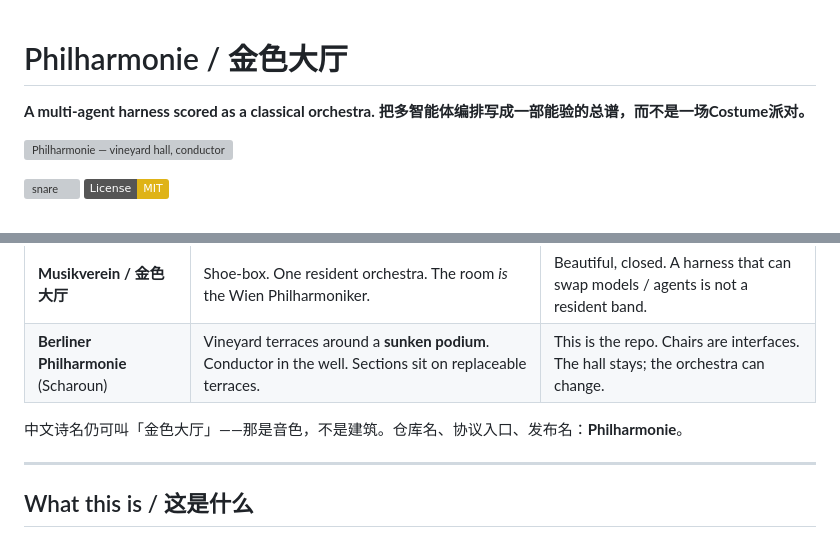
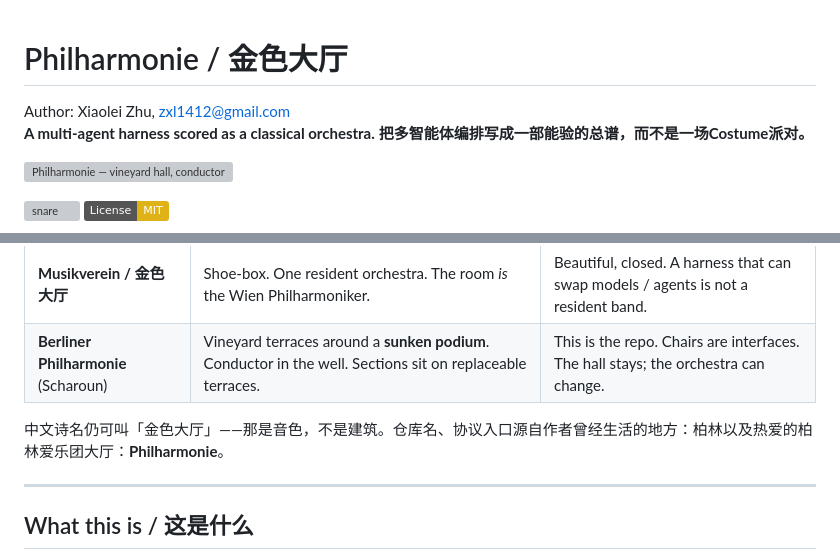
Before and after one commit to picspin/philharmonie, a Markdown page: README.md, 2 parts joined by grey strips. GitHub-like rendering; badges without logos; grey boxes are pictures that could not be loaded.

Commit message:
Update README.md
clarify some information

```diff
--- a/README.md
+++ b/README.md
@@ -1,5 +1,6 @@
 # Philharmonie / 金色大厅
 
+Author: Xiaolei Zhu, zxl1412@gmail.com
 **A multi-agent harness scored as a classical orchestra.**
 **把多智能体编排写成一部能验的总谱，而不是一场Costume派对。**
 
@@ -19,7 +20,7 @@ English first, 中文紧随。Mechanism, not costume.
 | **Musikverein / 金色大厅** | Shoe-box. One resident orchestra. The room *is* the Wien Philharmoniker. | Beautiful, closed. A harness that can swap models / agents is not a resident band. |
 | **Berliner Philharmonie** (Scharoun) | Vineyard terraces around a **sunken podium**. Conductor in the well. Sections sit on replaceable terraces. | This is the repo. Chairs are interfaces. The hall stays; the orchestra can change. |
 
-中文诗名仍可叫「金色大厅」——那是音色，不是建筑。仓库名、协议入口、发布名：**Philharmonie**。
+中文诗名仍可叫「金色大厅」——那是音色，不是建筑。仓库名、协议入口源自作者曾经生活的地方：柏林以及热爱的柏林爱乐团大厅：**Philharmonie**。
 
 ---
 
```
